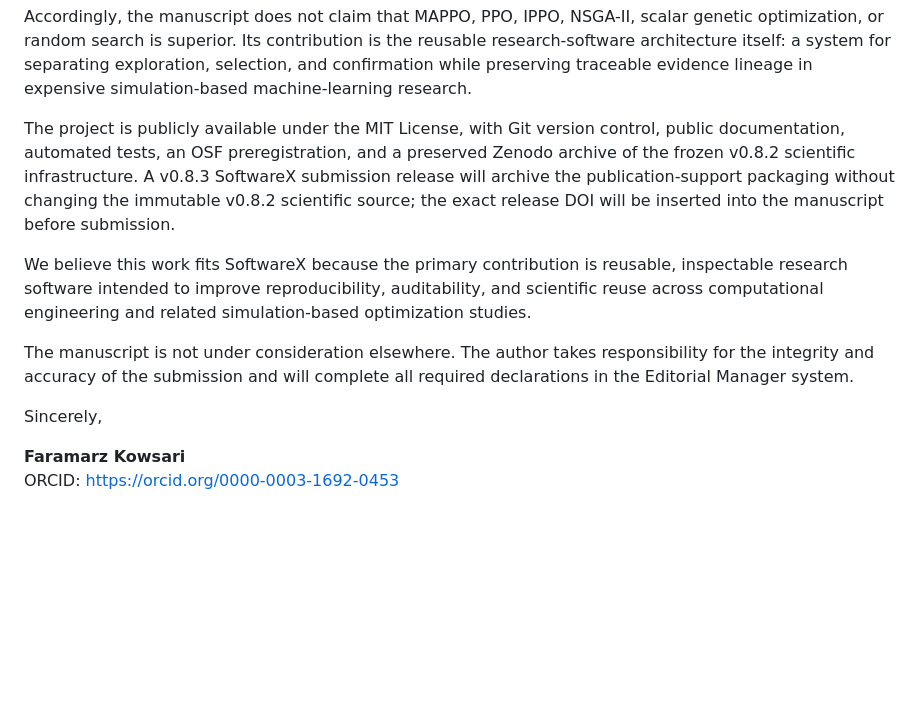
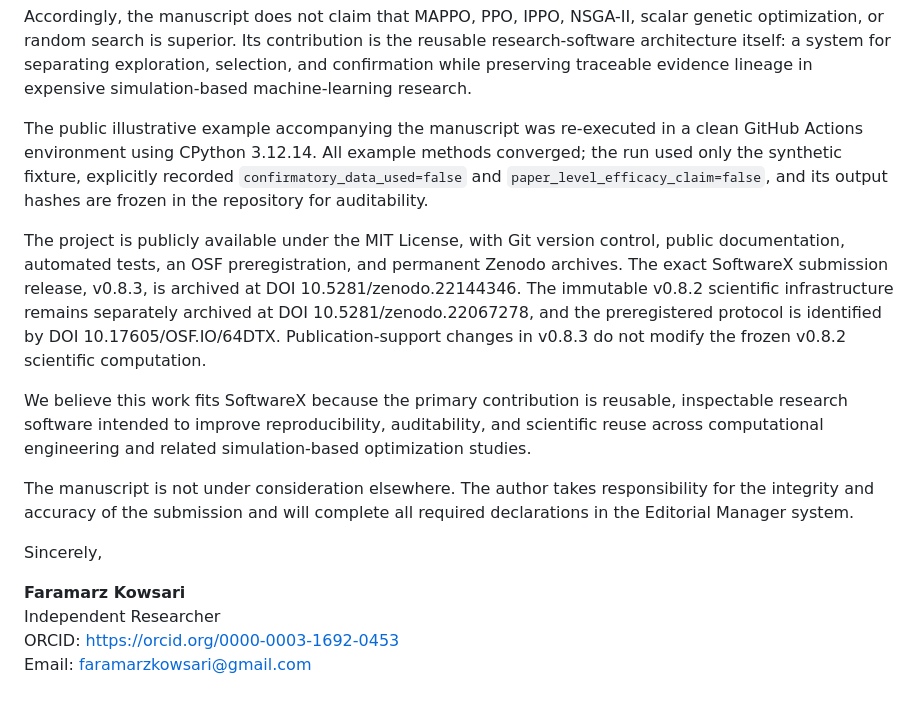
Before and after one commit to FaramarzKowsari/seismicshield-rl, a Markdown page: paper/softwarex_cover_letter.md, the part around the change. Drawn GitHub-style; blank space fills up the shorter version.

Commit message:
Finalize SoftwareX cover letter with release DOI and clean-run evidence

```diff
--- a/paper/softwarex_cover_letter.md
+++ b/paper/softwarex_cover_letter.md
@@ -13,7 +13,9 @@ The frozen scientific infrastructure defines 136 processed earthquake records, 1
 
 Accordingly, the manuscript does not claim that MAPPO, PPO, IPPO, NSGA-II, scalar genetic optimization, or random search is superior. Its contribution is the reusable research-software architecture itself: a system for separating exploration, selection, and confirmation while preserving traceable evidence lineage in expensive simulation-based machine-learning research.
 
-The project is publicly available under the MIT License, with Git version control, public documentation, automated tests, an OSF preregistration, and a preserved Zenodo archive of the frozen v0.8.2 scientific infrastructure. A v0.8.3 SoftwareX submission release will archive the publication-support packaging without changing the immutable v0.8.2 scientific source; the exact release DOI will be inserted into the manuscript before submission.
+The public illustrative example accompanying the manuscript was re-executed in a clean GitHub Actions environment using CPython 3.12.14. All example methods converged; the run used only the synthetic fixture, explicitly recorded `confirmatory_data_used=false` and `paper_level_efficacy_claim=false`, and its output hashes are frozen in the repository for auditability.
+
+The project is publicly available under the MIT License, with Git version control, public documentation, automated tests, an OSF preregistration, and permanent Zenodo archives. The exact SoftwareX submission release, v0.8.3, is archived at DOI 10.5281/zenodo.22144346. The immutable v0.8.2 scientific infrastructure remains separately archived at DOI 10.5281/zenodo.22067278, and the preregistered protocol is identified by DOI 10.17605/OSF.IO/64DTX. Publication-support changes in v0.8.3 do not modify the frozen v0.8.2 scientific computation.
 
 We believe this work fits SoftwareX because the primary contribution is reusable, inspectable research software intended to improve reproducibility, auditability, and scientific reuse across computational engineering and related simulation-based optimization studies.
 
@@ -22,4 +24,6 @@ The manuscript is not under consideration elsewhere. The author takes responsibi
 Sincerely,
 
 **Faramarz Kowsari**
+Independent Researcher
 ORCID: https://orcid.org/0000-0003-1692-0453
+Email: faramarzkowsari@gmail.com
```
